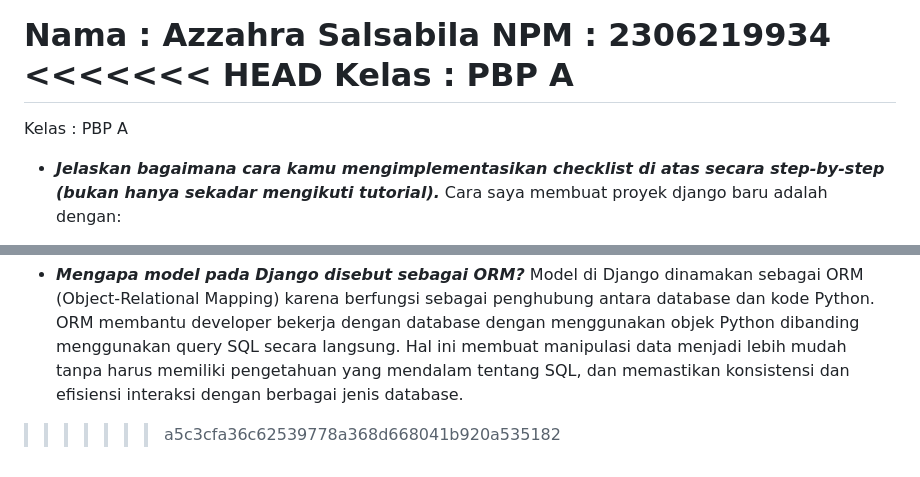
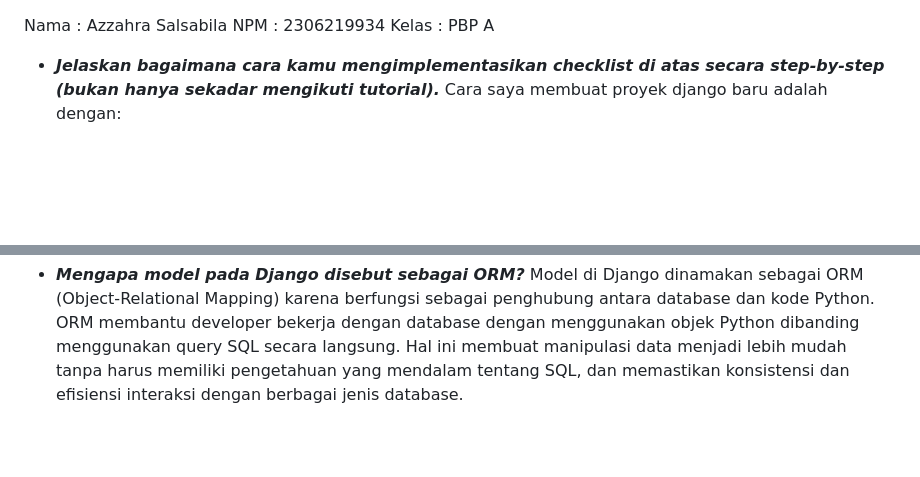
Before and after one commit to jalavienrose/SeoulnSound, a Markdown page: README.md, 2 parts joined by grey strips. Drawn GitHub-style; blank space fills up the shorter version.

```diff
--- a/README.md
+++ b/README.md
@@ -1,9 +1,5 @@
 Nama : Azzahra Salsabila
 NPM : 2306219934
-<<<<<<< HEAD
-Kelas : PBP A
-=======
-
 Kelas : PBP A
 
 * ***Jelaskan bagaimana cara kamu mengimplementasikan checklist di atas secara step-by-step (bukan hanya sekadar mengikuti tutorial).***
@@ -35,4 +31,3 @@ Django dipilih sebagai awal dalam pembelajaran pengembangan perangkat lunak kare
 
 * ***Mengapa model pada Django disebut sebagai ORM?***
 Model di Django dinamakan sebagai ORM (Object-Relational Mapping) karena berfungsi sebagai penghubung antara database dan kode Python. ORM membantu developer bekerja dengan database dengan menggunakan objek Python dibanding menggunakan query SQL secara langsung. Hal ini membuat manipulasi data menjadi lebih mudah tanpa harus memiliki pengetahuan yang mendalam tentang SQL, dan memastikan konsistensi dan efisiensi interaksi dengan berbagai jenis database.
->>>>>>> a5c3cfa36c62539778a368d668041b920a535182
```
